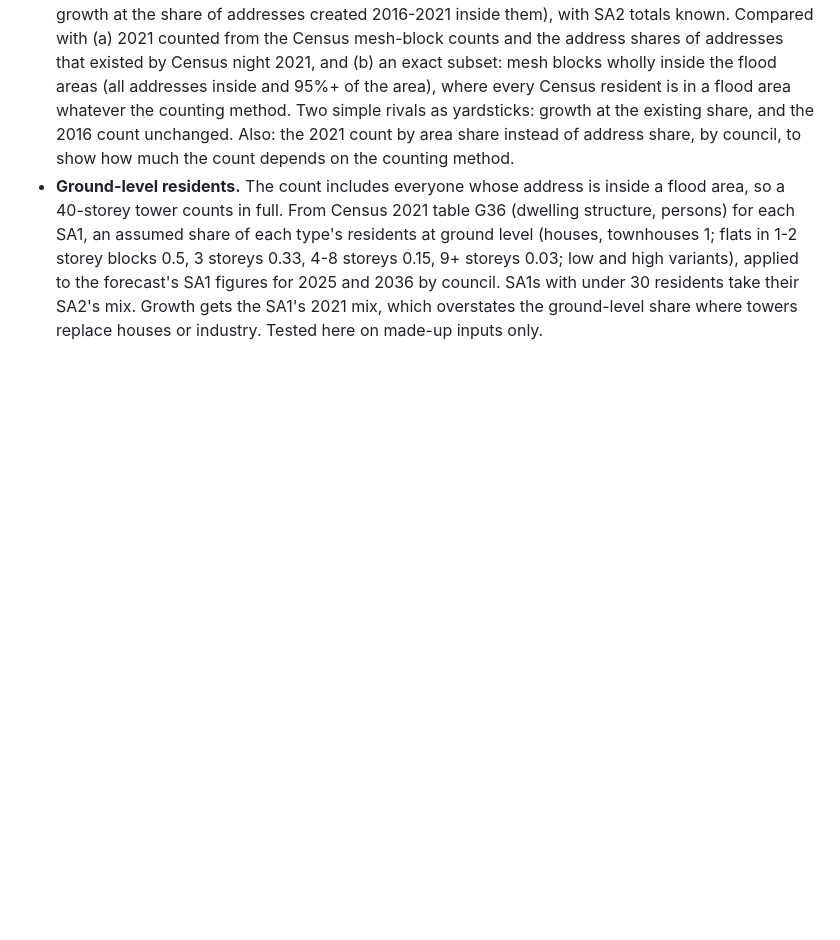
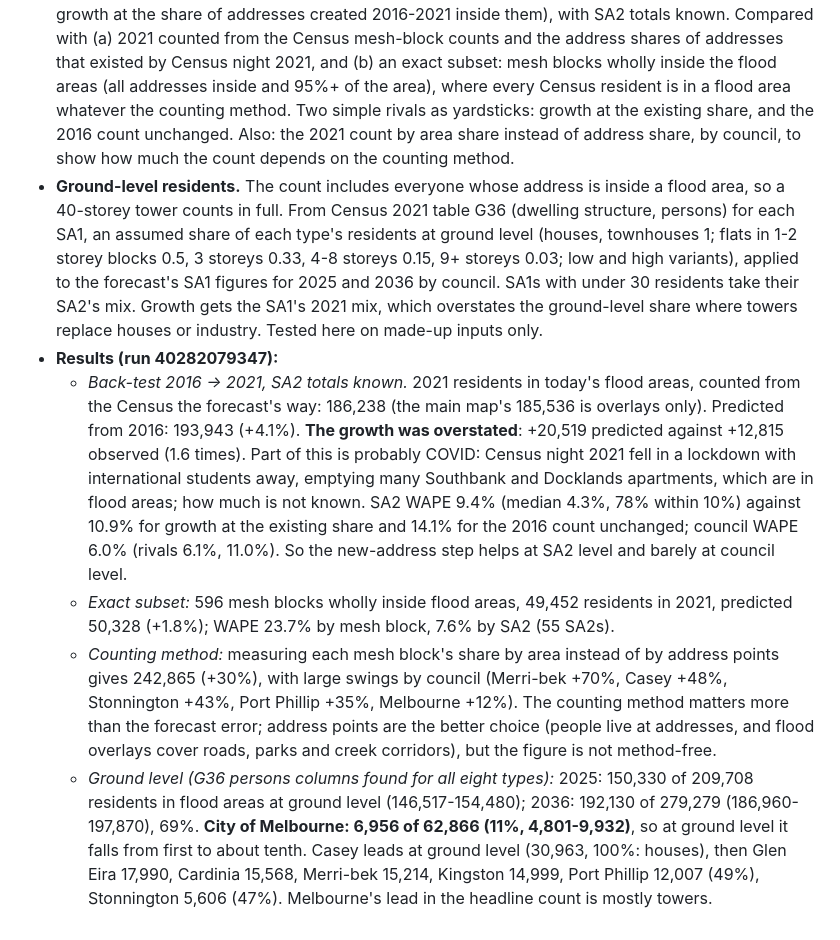
Before and after one commit to Yasharjamei/Melbourne_Flood, a Markdown page: docs/PROJECT_LOG.md, the part around the change. Rendered like a GitHub page; blank space fills up the shorter version.

Commit message:
Log: results of the flood-count back-test and ground-level estimate [skip ci]

```diff
--- a/docs/PROJECT_LOG.md
+++ b/docs/PROJECT_LOG.md
@@ -760,3 +760,8 @@ The owner shared a column-map animation of stream gauges during Hurricane Helene
 The population back-tests (§25, §29) measure where people will live, not how many of them will be in flood areas, and the owner asked why the City of Melbourne leads (43,226 in 2025 → 62,862 in 2036: Southbank, Docklands and Fishermans Bend, where large new apartment projects sit on low-lying land under overlays) and how else accuracy can be tested. Two checks added in `pipeline/forecast/floodtest.py`, run by `forecast.yml` after the forecast (report-only step; output `floodtest.txt`, `data/processed/forecast_floodtest.json`):
 - **Flood-count back-test, 2016 → 2021.** Each SA2's 2021 residents in today's flood areas predicted the forecast's way from 2016 (residents already there at their address share inside the flood areas, growth at the share of addresses created 2016-2021 inside them), with SA2 totals known. Compared with (a) 2021 counted from the Census mesh-block counts and the address shares of addresses that existed by Census night 2021, and (b) an exact subset: mesh blocks wholly inside the flood areas (all addresses inside and 95%+ of the area), where every Census resident is in a flood area whatever the counting method. Two simple rivals as yardsticks: growth at the existing share, and the 2016 count unchanged. Also: the 2021 count by area share instead of address share, by council, to show how much the count depends on the counting method.
 - **Ground-level residents.** The count includes everyone whose address is inside a flood area, so a 40-storey tower counts in full. From Census 2021 table G36 (dwelling structure, persons) for each SA1, an assumed share of each type's residents at ground level (houses, townhouses 1; flats in 1-2 storey blocks 0.5, 3 storeys 0.33, 4-8 storeys 0.15, 9+ storeys 0.03; low and high variants), applied to the forecast's SA1 figures for 2025 and 2036 by council. SA1s with under 30 residents take their SA2's mix. Growth gets the SA1's 2021 mix, which overstates the ground-level share where towers replace houses or industry. Tested here on made-up inputs only.
+- **Results (run 40282079347):**
+  - *Back-test 2016 → 2021, SA2 totals known.* 2021 residents in today's flood areas, counted from the Census the forecast's way: 186,238 (the main map's 185,536 is overlays only). Predicted from 2016: 193,943 (+4.1%). **The growth was overstated**: +20,519 predicted against +12,815 observed (1.6 times). Part of this is probably COVID: Census night 2021 fell in a lockdown with international students away, emptying many Southbank and Docklands apartments, which are in flood areas; how much is not known. SA2 WAPE 9.4% (median 4.3%, 78% within 10%) against 10.9% for growth at the existing share and 14.1% for the 2016 count unchanged; council WAPE 6.0% (rivals 6.1%, 11.0%). So the new-address step helps at SA2 level and barely at council level.
+  - *Exact subset:* 596 mesh blocks wholly inside flood areas, 49,452 residents in 2021, predicted 50,328 (+1.8%); WAPE 23.7% by mesh block, 7.6% by SA2 (55 SA2s).
+  - *Counting method:* measuring each mesh block's share by area instead of by address points gives 242,865 (+30%), with large swings by council (Merri-bek +70%, Casey +48%, Stonnington +43%, Port Phillip +35%, Melbourne +12%). The counting method matters more than the forecast error; address points are the better choice (people live at addresses, and flood overlays cover roads, parks and creek corridors), but the figure is not method-free.
+  - *Ground level (G36 persons columns found for all eight types):* 2025: 150,330 of 209,708 residents in flood areas at ground level (146,517-154,480); 2036: 192,130 of 279,279 (186,960-197,870), 69%. **City of Melbourne: 6,956 of 62,866 (11%, 4,801-9,932)**, so at ground level it falls from first to about tenth. Casey leads at ground level (30,963, 100%: houses), then Glen Eira 17,990, Cardinia 15,568, Merri-bek 15,214, Kingston 14,999, Port Phillip 12,007 (49%), Stonnington 5,606 (47%). Melbourne's lead in the headline count is mostly towers.
```
